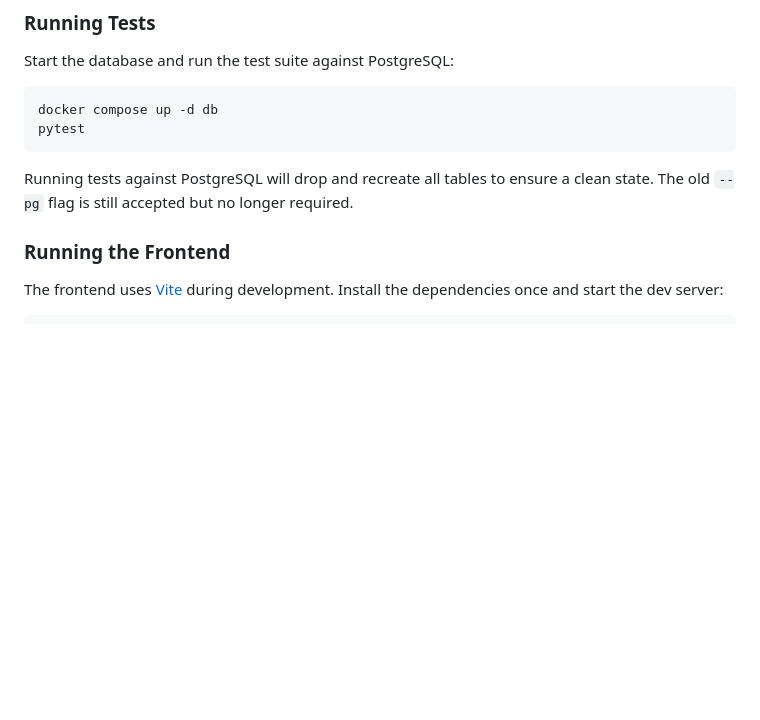
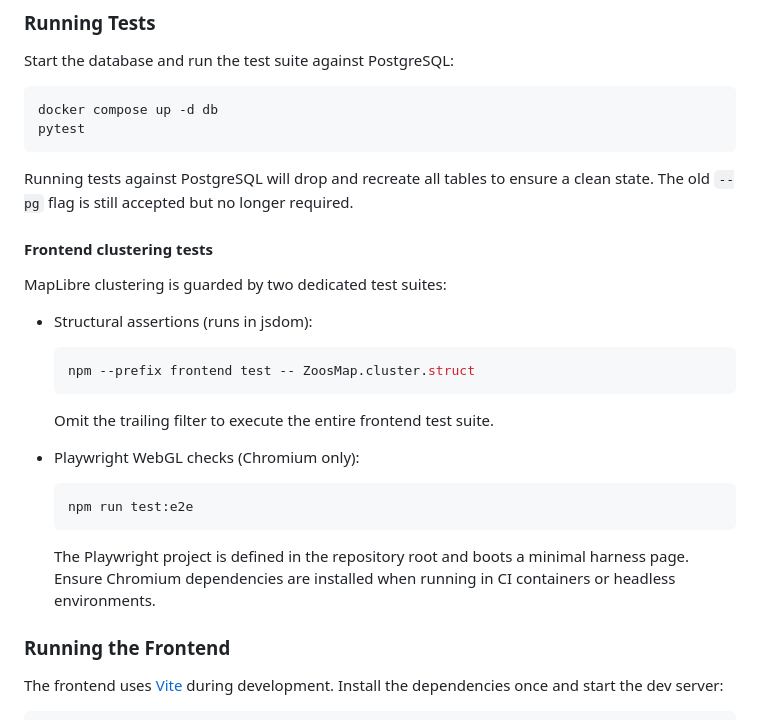
Before and after one commit to roink/zootracker-uptime, a Markdown page: README.md, the part around the change. Drawn GitHub-style; blank space fills up the shorter version.

Commit message:
Document MapLibre clustering tests

````diff
--- a/README.md
+++ b/README.md
@@ -65,6 +65,28 @@ pytest
 
 Running tests against PostgreSQL will drop and recreate all tables to ensure a
 clean state. The old `--pg` flag is still accepted but no longer required.
+
+#### Frontend clustering tests
+
+MapLibre clustering is guarded by two dedicated test suites:
+
+* Structural assertions (runs in jsdom):
+
+  ```bash
+  npm --prefix frontend test -- ZoosMap.cluster.struct
+  ```
+
+  Omit the trailing filter to execute the entire frontend test suite.
+
+* Playwright WebGL checks (Chromium only):
+
+  ```bash
+  npm run test:e2e
+  ```
+
+  The Playwright project is defined in the repository root and boots a minimal
+  harness page. Ensure Chromium dependencies are installed when running in CI
+  containers or headless environments.
 
 ### Running the Frontend
 
````
Also changed, not shown: AGENTS.md (+15 -1 lines).
